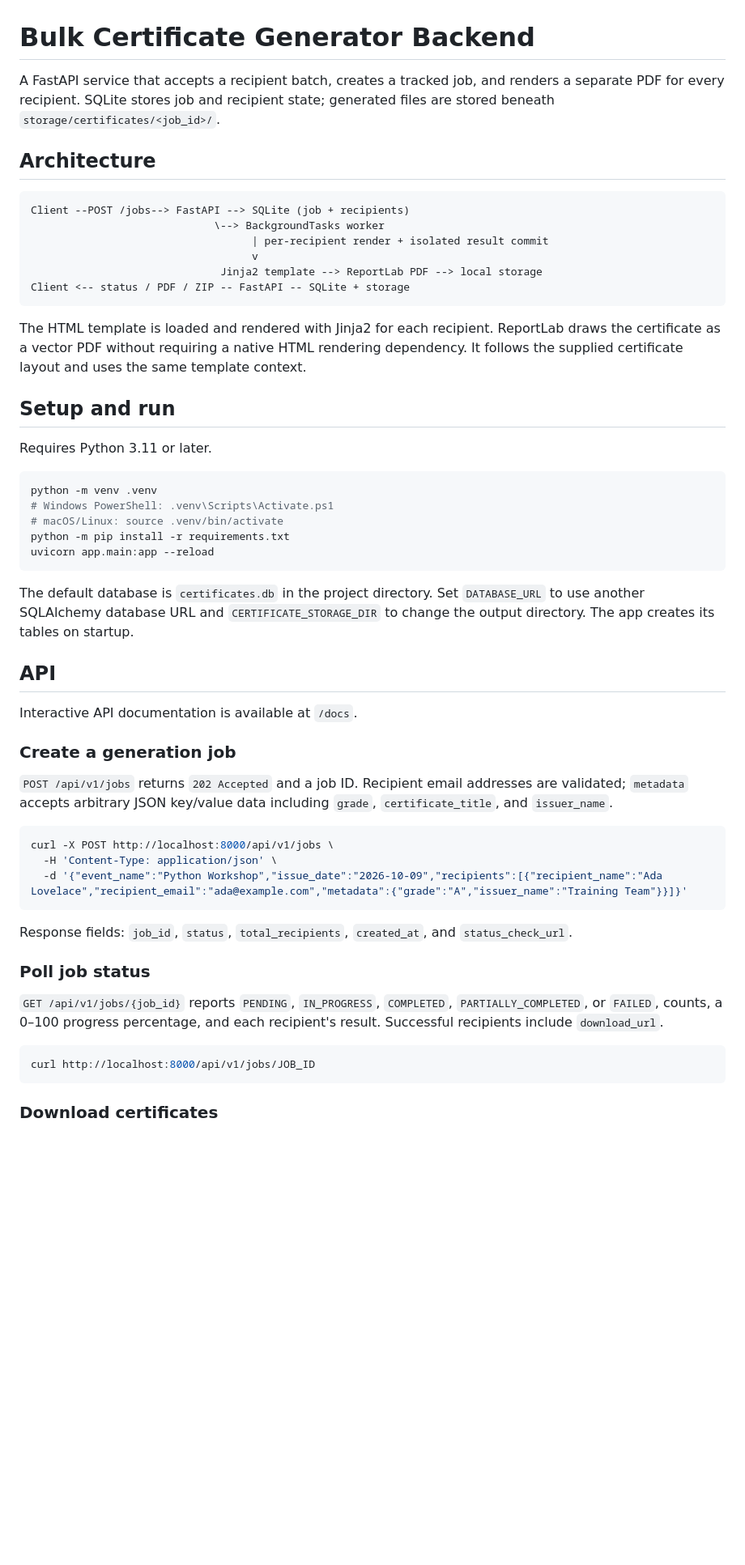
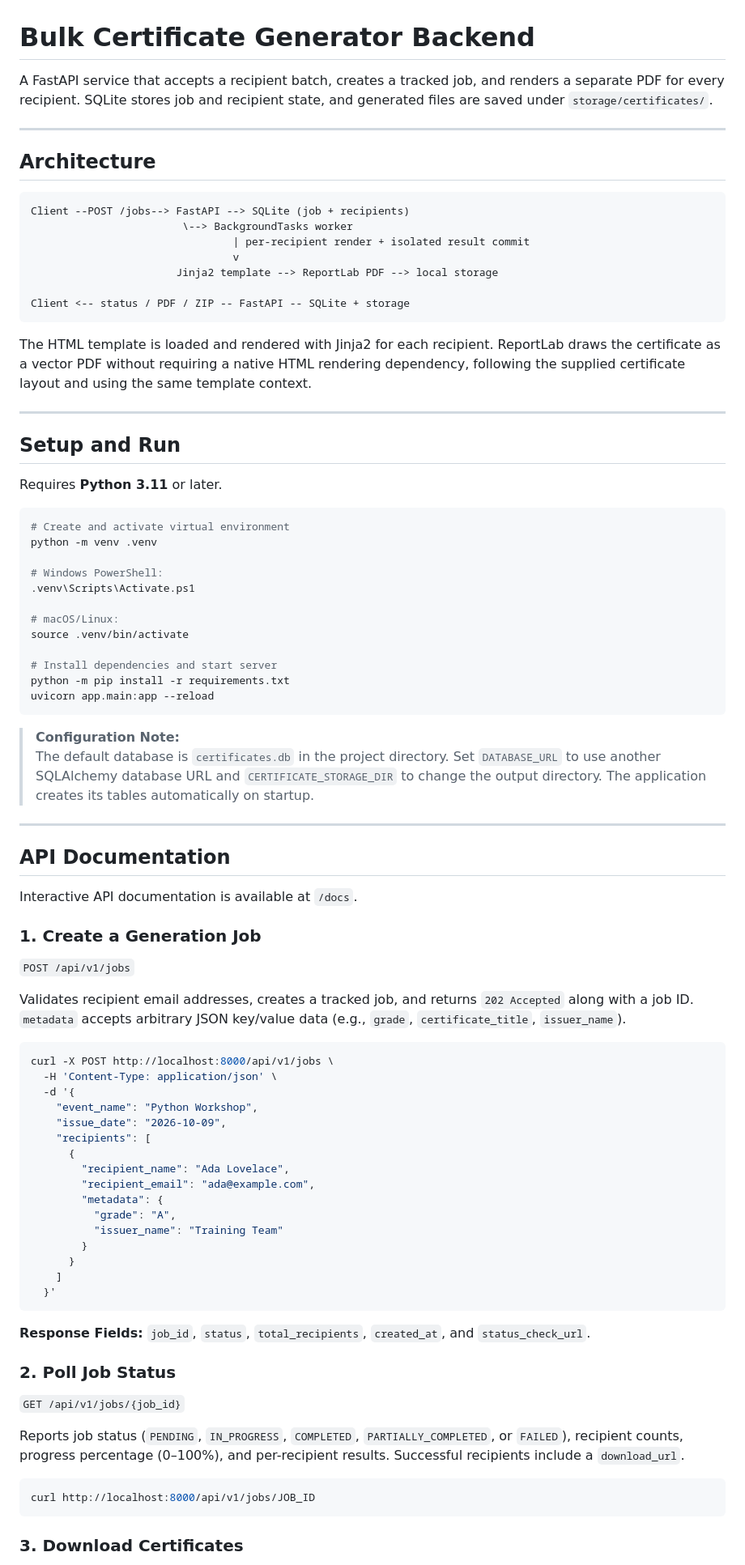
Before and after one commit to samvaadi/bulk-certificate-generator, a Markdown page: README.md, the part around one of its changes. Shown at 81% size. Drawn GitHub-style; blank space fills up the shorter version.

````diff
--- a/README.md
+++ b/README.md
@@ -1,57 +1,89 @@
 # Bulk Certificate Generator Backend
 
-A FastAPI service that accepts a recipient batch, creates a tracked job, and renders a separate PDF for every recipient. SQLite stores job and recipient state; generated files are stored beneath `storage/certificates/<job_id>/`.
+A FastAPI service that accepts a recipient batch, creates a tracked job, and renders a separate PDF for every recipient. SQLite stores job and recipient state, and generated files are saved under `storage/certificates/`.
+
+---
 
 ## Architecture
 
 ```text
 Client --POST /jobs--> FastAPI --> SQLite (job + recipients)
-                             \--> BackgroundTasks worker
-                                   | per-recipient render + isolated result commit
-                                   v
-                              Jinja2 template --> ReportLab PDF --> local storage
+                        \--> BackgroundTasks worker
+                                | per-recipient render + isolated result commit
+                                v
+                       Jinja2 template --> ReportLab PDF --> local storage
+
 Client <-- status / PDF / ZIP -- FastAPI -- SQLite + storage
 ```
 
-The HTML template is loaded and rendered with Jinja2 for each recipient. ReportLab draws the certificate as a vector PDF without requiring a native HTML rendering dependency. It follows the supplied certificate layout and uses the same template context.
+The HTML template is loaded and rendered with Jinja2 for each recipient. ReportLab draws the certificate as a vector PDF without requiring a native HTML rendering dependency, following the supplied certificate layout and using the same template context.
 
-## Setup and run
+---
 
-Requires Python 3.11 or later.
+## Setup and Run
+
+Requires **Python 3.11** or later.
 
 ```bash
+# Create and activate virtual environment
 python -m venv .venv
-# Windows PowerShell: .venv\Scripts\Activate.ps1
-# macOS/Linux: source .venv/bin/activate
+
+# Windows PowerShell:
+.venv\Scripts\Activate.ps1
+
+# macOS/Linux:
+source .venv/bin/activate
+
+# Install dependencies and start server
 python -m pip install -r requirements.txt
 uvicorn app.main:app --reload
 ```
 
-The default database is `certificates.db` in the project directory. Set `DATABASE_URL` to use another SQLAlchemy database URL and `CERTIFICATE_STORAGE_DIR` to change the output directory. The app creates its tables on startup.
+> **Configuration Note:**
+> The default database is `certificates.db` in the project directory. Set `DATABASE_URL` to use another SQLAlchemy database URL and `CERTIFICATE_STORAGE_DIR` to change the output directory. The application creates its tables automatically on startup.
 
-## API
+---
+
+## API Documentation
 
 Interactive API documentation is available at `/docs`.
 
-### Create a generation job
+### 1. Create a Generation Job
 
-`POST /api/v1/jobs` returns `202 Accepted` and a job ID. Recipient email addresses are validated; `metadata` accepts arbitrary JSON key/value data including `grade`, `certificate_title`, and `issuer_name`.
+`POST /api/v1/jobs`
+
+Validates recipient email addresses, creates a tracked job, and returns `202 Accepted` along with a job ID. `metadata` accepts arbitrary JSON key/value data (e.g., `grade`, `certificate_title`, `issuer_name`).
 
 ```bash
 curl -X POST http://localhost:8000/api/v1/jobs \
   -H 'Content-Type: application/json' \
-  -d '{"event_name":"Python Workshop","issue_date":"2026-10-09","recipients":[{"recipient_name":"Ada Lovelace","recipient_email":"ada@example.com","metadata":{"grade":"A","issuer_name":"Training Team"}}]}'
+  -d '{
+    "event_name": "Python Workshop",
+    "issue_date": "2026-10-09",
+    "recipients": [
+      {
+        "recipient_name": "Ada Lovelace",
+        "recipient_email": "ada@example.com",
+        "metadata": {
+          "grade": "A",
+          "issuer_name": "Training Team"
+        }
+      }
+    ]
+  }'
 ```
 
-Response fields: `job_id`, `status`, `total_recipients`, `created_at`, and `status_check_url`.
+**Response Fields:** `job_id`, `status`, `total_recipients`, `created_at`, and `status_check_url`.
 
-### Poll job status
+### 2. Poll Job Status
 
-`GET /api/v1/jobs/{job_id}` reports `PENDING`, `IN_PROGRESS`, `COMPLETED`, `PARTIALLY_COMPLETED`, or `FAILED`, counts, a 0–100 progress percentage, and each recipient's result. Successful recipients include `download_url`.
+`GET /api/v1/jobs/{job_id}`
+
+Reports job status (`PENDING`, `IN_PROGRESS`, `COMPLETED`, `PARTIALLY_COMPLETED`, or `FAILED`), recipient counts, progress percentage (0–100%), and per-recipient results. Successful recipients include a `download_url`.
 
 ```bash
 curl http://localhost:8000/api/v1/jobs/JOB_ID
 ```
 
-### Download certificates
+### 3. Download Certificates
 
````
Also changed, not shown: other parts of README.md (+46 -33 lines).
